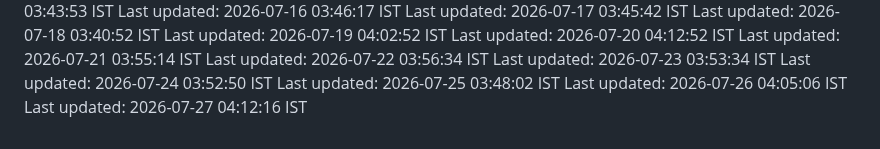
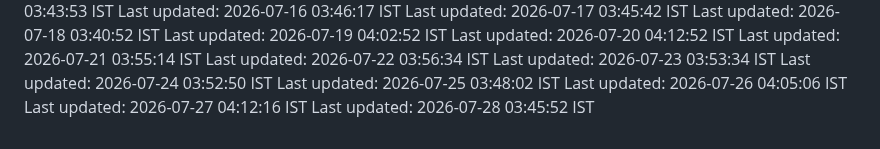
Before and after one commit to Satyaprasad7naik/tag-badge, a Markdown page: README.md, the part around the change. GitHub-like rendering.

Commit message:
chore: automated daily update - 2026-07-28 03:45:52 IST

```diff
--- a/README.md
+++ b/README.md
@@ -203,3 +203,4 @@ Last updated: 2026-07-24 03:52:50 IST
 Last updated: 2026-07-25 03:48:02 IST
 Last updated: 2026-07-26 04:05:06 IST
 Last updated: 2026-07-27 04:12:16 IST
+Last updated: 2026-07-28 03:45:52 IST
```
